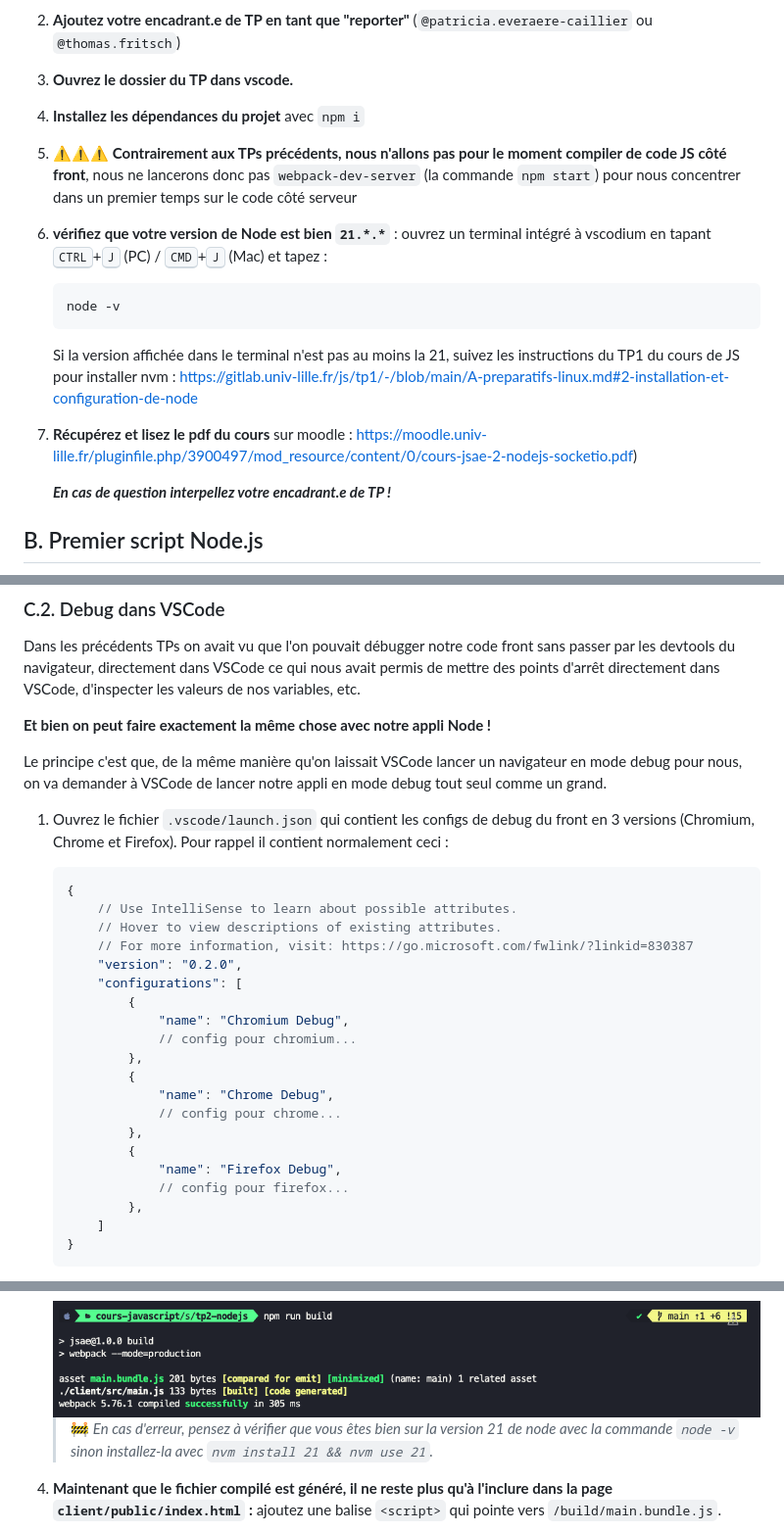
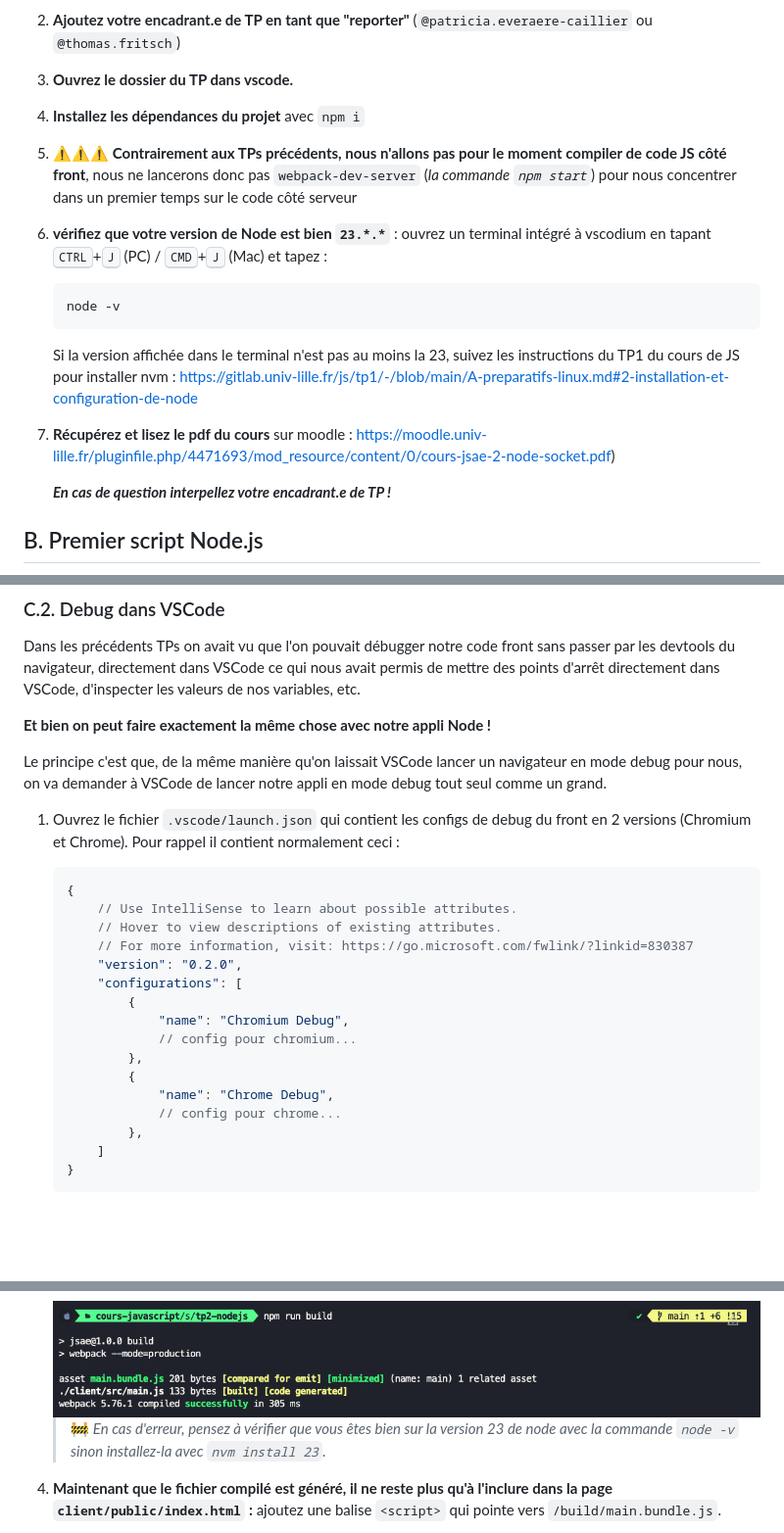
Before and after one commit to Gaspard4i/tp3-nodejs, a Markdown page: README.md, 3 parts joined by grey strips. Shown at 98% size. Drawn GitHub-style; blank space fills up the shorter version.

Commit message:
maj readme (bump node + suppr debug firefox + modif liens)

````diff
--- a/README.md
+++ b/README.md
@@ -32,14 +32,14 @@
 2. **Ajoutez votre encadrant.e de TP en tant que "reporter"** (`@patricia.everaere-caillier` ou `@thomas.fritsch`)
 3. **Ouvrez le dossier du TP dans vscode.**
 4. **Installez les dépendances du projet** avec `npm i`
-5. ⚠️⚠️⚠️ **Contrairement aux TPs précédents, nous n'allons pas pour le moment compiler de code JS côté front**, nous ne lancerons donc pas `webpack-dev-server` (la commande `npm start`) pour nous concentrer dans un premier temps sur le code côté serveur
-6. **vérifiez que votre version de Node est bien `21.*.*`** : ouvrez un terminal intégré à vscodium en tapant <kbd>CTRL</kbd>+<kbd>J</kbd> (PC) / <kbd>CMD</kbd>+<kbd>J</kbd> (Mac) et tapez :
+5. ⚠️⚠️⚠️ **Contrairement aux TPs précédents, nous n'allons pas pour le moment compiler de code JS côté front**, nous ne lancerons donc pas `webpack-dev-server` (_la commande `npm start`_) pour nous concentrer dans un premier temps sur le code côté serveur
+6. **vérifiez que votre version de Node est bien `23.*.*`** : ouvrez un terminal intégré à vscodium en tapant <kbd>CTRL</kbd>+<kbd>J</kbd> (PC) / <kbd>CMD</kbd>+<kbd>J</kbd> (Mac) et tapez :
 	```bash
 	node -v
 	```
-	Si la version affichée dans le terminal n'est pas au moins la 21, suivez les instructions du TP1 du cours de JS pour installer nvm : https://gitlab.univ-lille.fr/js/tp1/-/blob/main/A-preparatifs-linux.md#2-installation-et-configuration-de-node
+	Si la version affichée dans le terminal n'est pas au moins la 23, suivez les instructions du TP1 du cours de JS pour installer nvm : https://gitlab.univ-lille.fr/js/tp1/-/blob/main/A-preparatifs-linux.md#2-installation-et-configuration-de-node
 
-7. **Récupérez et lisez le pdf du cours** sur moodle : https://moodle.univ-lille.fr/pluginfile.php/3900497/mod_resource/content/0/cours-jsae-2-nodejs-socketio.pdf)
+7. **Récupérez et lisez le pdf du cours** sur moodle : https://moodle.univ-lille.fr/pluginfile.php/4471693/mod_resource/content/0/cours-jsae-2-node-socket.pdf)
 
 	_**En cas de question interpellez votre encadrant.e de TP !**_
 
@@ -118,7 +118,7 @@ Dans les précédents TPs on avait vu que l'on pouvait débugger notre code fron
 
 Le principe c'est que, de la même manière qu'on laissait VSCode lancer un navigateur en mode debug pour nous, on va demander à VSCode de lancer notre appli en mode debug tout seul comme un grand.
 
-1. Ouvrez le fichier `.vscode/launch.json` qui contient les configs de debug du front en 3 versions (Chromium, Chrome et Firefox). Pour rappel il contient normalement ceci :
+1. Ouvrez le fichier `.vscode/launch.json` qui contient les configs de debug du front en 2 versions (Chromium et Chrome). Pour rappel il contient normalement ceci :
 	```json
 	{
 		// Use IntelliSense to learn about possible attributes.
@@ -133,10 +133,6 @@ Le principe c'est que, de la même manière qu'on laissait VSCode lancer un navi
 			{
 				"name": "Chrome Debug",
 				// config pour chrome...
-			},
-			{
-				"name": "Firefox Debug",
-				// config pour firefox...
 			},
 		]
 	}
@@ -279,7 +275,7 @@ Le code **frontend** s'exécute (_après compilation par Babel et Webpack_) dans
 
 	<img src="images/readme/run-build-success.png">
 
-	> 🚧 _En cas d'erreur, pensez à vérifier que vous êtes bien sur la version 21 de node avec la commande `node -v` sinon installez-la avec `nvm install 21 && nvm use 21`._
+	> 🚧 _En cas d'erreur, pensez à vérifier que vous êtes bien sur la version 23 de node avec la commande `node -v` sinon installez-la avec `nvm install 23`._
 
 4. **Maintenant que le fichier compilé est généré, il ne reste plus qu'à l'inclure dans la page `client/public/index.html` :** ajoutez une balise `<script>` qui pointe vers `/build/main.bundle.js`.
 
````
Also changed, not shown: other parts of README.md (+4 -4 lines).
